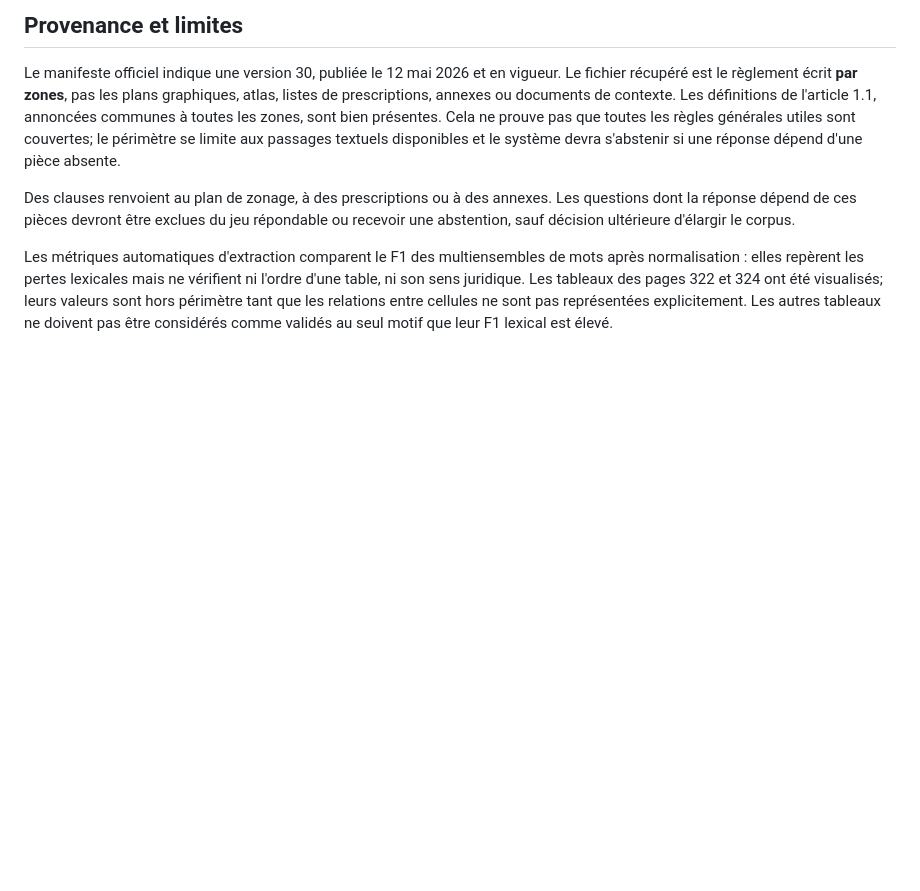
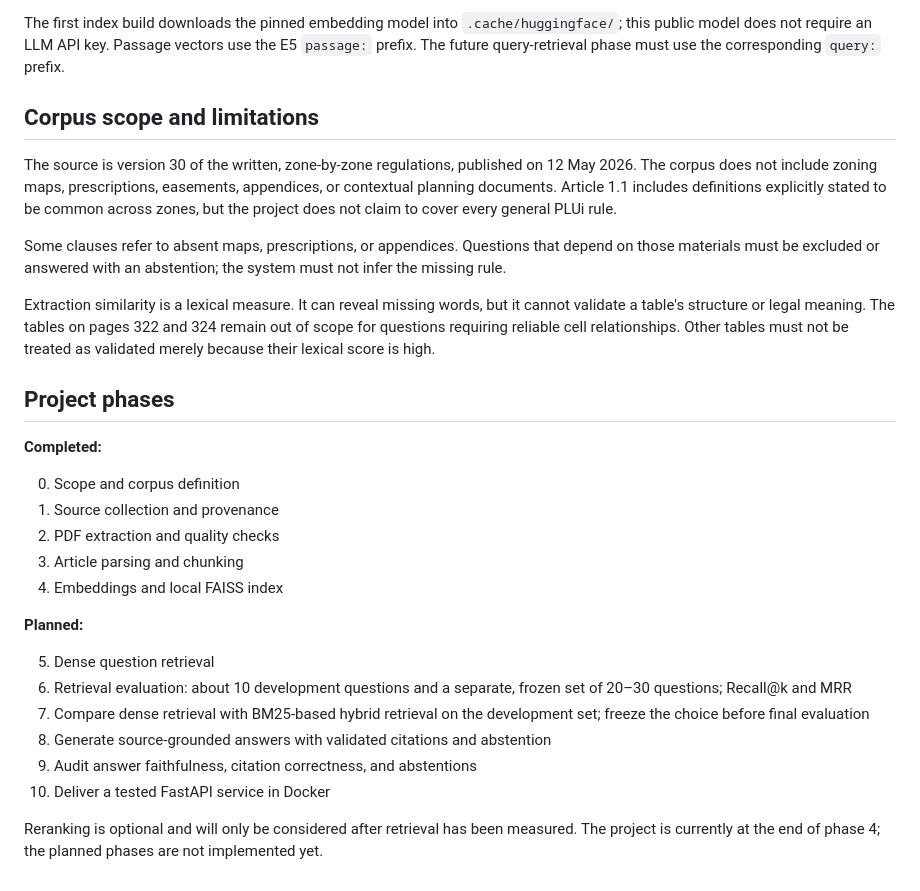
Before and after one commit to mohammedaminerabih/RAG, a Markdown page: README.md, the part around one of its changes. GitHub-like rendering; blank space fills up the shorter version.

```diff
--- a/README.md
+++ b/README.md
@@ -68,8 +76,31 @@ La première exécution de `build_index.py` télécharge la révision épinglée
 
-## Provenance et limites
+The first index build downloads the pinned embedding model into `.cache/huggingface/`; this public model does not require an LLM API key. Passage vectors use the E5 `passage:` prefix. The future query-retrieval phase must use the corresponding `query:` prefix.
 
-Le manifeste officiel indique une version 30, publiée le 12 mai 2026 et en vigueur. Le fichier récupéré est le règlement écrit **par zones**, pas les plans graphiques, atlas, listes de prescriptions, annexes ou documents de contexte. Les définitions de l'article 1.1, annoncées communes à toutes les zones, sont bien présentes. Cela ne prouve pas que toutes les règles générales utiles sont couvertes; le périmètre se limite aux passages textuels disponibles et le système devra s'abstenir si une réponse dépend d'une pièce absente.
+## Corpus scope and limitations
 
-Des clauses renvoient au plan de zonage, à des prescriptions ou à des annexes. Les questions dont la réponse dépend de ces pièces devront être exclues du jeu répondable ou recevoir une abstention, sauf décision ultérieure d'élargir le corpus.
+The source is version 30 of the written, zone-by-zone regulations, published on 12 May 2026. The corpus does not include zoning maps, prescriptions, easements, appendices, or contextual planning documents. Article 1.1 includes definitions explicitly stated to be common across zones, but the project does not claim to cover every general PLUi rule.
 
-Les métriques automatiques d'extraction comparent le F1 des multiensembles de mots après normalisation : elles repèrent les pertes lexicales mais ne vérifient ni l'ordre d'une table, ni son sens juridique. Les tableaux des pages 322 et 324 ont été visualisés; leurs valeurs sont hors périmètre tant que les relations entre cellules ne sont pas représentées explicitement. Les autres tableaux ne doivent pas être considérés comme validés au seul motif que leur F1 lexical est élevé.
+Some clauses refer to absent maps, prescriptions, or appendices. Questions that depend on those materials must be excluded or answered with an abstention; the system must not infer the missing rule.
+
+Extraction similarity is a lexical measure. It can reveal missing words, but it cannot validate a table's structure or legal meaning. The tables on pages 322 and 324 remain out of scope for questions requiring reliable cell relationships. Other tables must not be treated as validated merely because their lexical score is high.
+
+## Project phases
+
+**Completed:**
+
+0. Scope and corpus definition
+1. Source collection and provenance
+2. PDF extraction and quality checks
+3. Article parsing and chunking
+4. Embeddings and local FAISS index
+
+**Planned:**
+
+5. Dense question retrieval
+6. Retrieval evaluation: about 10 development questions and a separate, frozen set of 20–30 questions; Recall@k and MRR
+7. Compare dense retrieval with BM25-based hybrid retrieval on the development set; freeze the choice before final evaluation
+8. Generate source-grounded answers with validated citations and abstention
+9. Audit answer faithfulness, citation correctness, and abstentions
+10. Deliver a tested FastAPI service in Docker
+
+Reranking is optional and will only be considered after retrieval has been measured. The project is currently at the end of phase 4; the planned phases are not implemented yet.
```
Also changed, not shown: other parts of README.md (+43 -35 lines).
